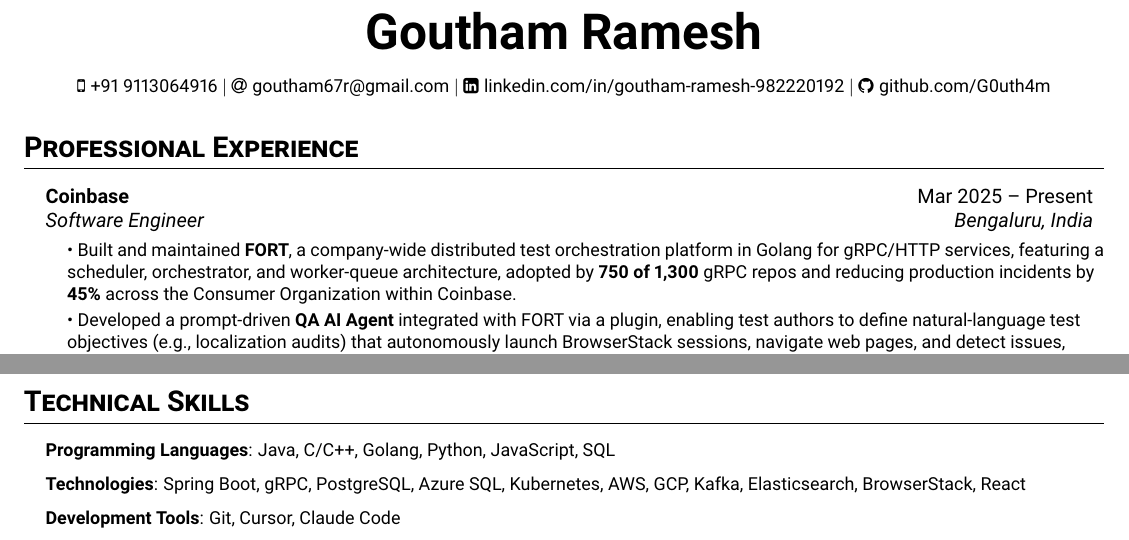
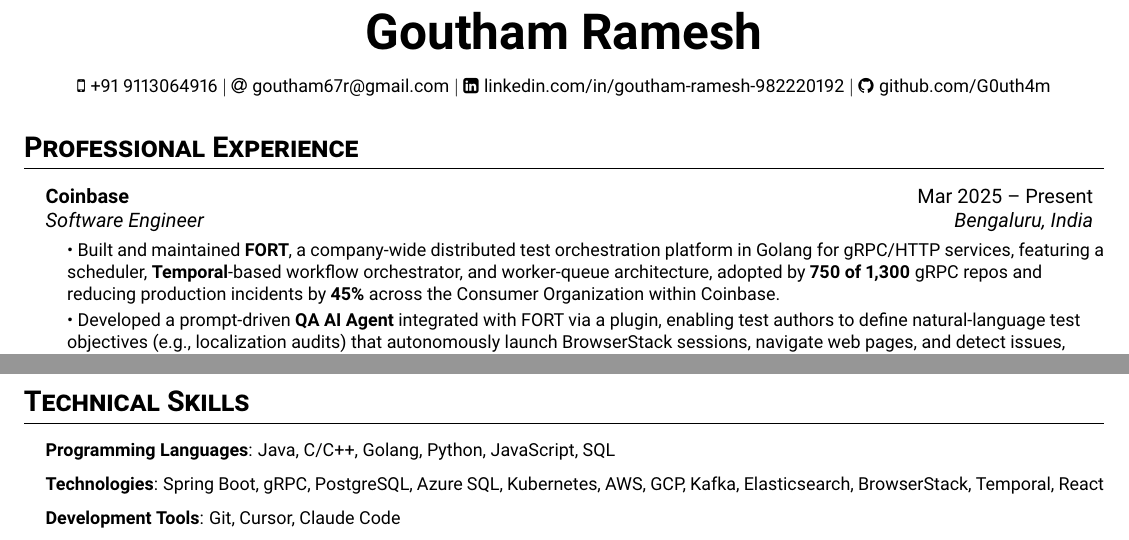
Before and after one commit to G0uth4m/Resume, a LaTeX document (main.tex): two parts of the page, joined at a grey line, cut so that both start at the same text. Compiled offline with pdfLaTeX.

Commit message:
add temporal skill

```diff
--- a/main.tex
+++ b/main.tex
@@ -75,7 +75,7 @@
   {Coinbase}{Mar 2025 -- Present}
   {Software Engineer}{Bengaluru, India} \newline
   \resumeSubHeadingList
-      \resumeItem{\textbullet\ Built and maintained \textbf{FORT}, a company-wide distributed test orchestration platform in Golang for gRPC/HTTP services, featuring a scheduler, orchestrator, and worker-queue architecture, adopted by \textbf{750 of 1,300} gRPC repos and reducing production incidents by \textbf{45\%} across the Consumer Organization within Coinbase.}
+      \resumeItem{\textbullet\ Built and maintained \textbf{FORT}, a company-wide distributed test orchestration platform in Golang for gRPC/HTTP services, featuring a scheduler, \textbf{Temporal}-based workflow orchestrator, and worker-queue architecture, adopted by \textbf{750 of 1,300} gRPC repos and reducing production incidents by \textbf{45\%} across the Consumer Organization within Coinbase.}
       \resumeItem{\textbullet\ Developed a prompt-driven \textbf{QA AI Agent} integrated with FORT via a plugin, enabling test authors to define natural-language test objectives (e.g., localization audits) that autonomously launch BrowserStack sessions, navigate web pages, and detect issues, reducing external QA costs by \textbf{40\%}.}
       \resumeItem{\textbullet\ Engineered a \textbf{gRPC Diff Tester} as a FORT plugin where teams define endpoints and inputs via YAML configs; the plugin invokes both dev and staging environments, compares responses, and generates HTML diff reports, proactively catching \textbf{500+} breaking changes across Coinbase in 2025.}
       \resumeItem{\textbullet\ Created a \textbf{Test Generation MCP Server} that auto-discovers gRPC methods via server reflection using internally minted JWT tokens, and scaffolds test cases automatically, reducing test authoring time by \textbf{55\%}.}
@@ -124,7 +124,7 @@
 \section{Technical Skills}
 \resumeSubHeadingList
   \resumeItem{\textbf{Programming Languages}: Java, C/C++, Golang, Python, JavaScript, SQL}
-  \resumeItem{\textbf{Technologies}: Spring Boot, gRPC, PostgreSQL, Azure SQL, Kubernetes, AWS, GCP, Kafka, Elasticsearch, BrowserStack, React}
+  \resumeItem{\textbf{Technologies}: Spring Boot, gRPC, PostgreSQL, Azure SQL, Kubernetes, AWS, GCP, Kafka, Elasticsearch, BrowserStack, Temporal, React}
   \resumeItem{\textbf{Development Tools}: Git, Cursor, Claude Code}
 \resumeSubHeadingListEnd
 
```
Also changed, not shown: Goutham_R_CV.pdf.
